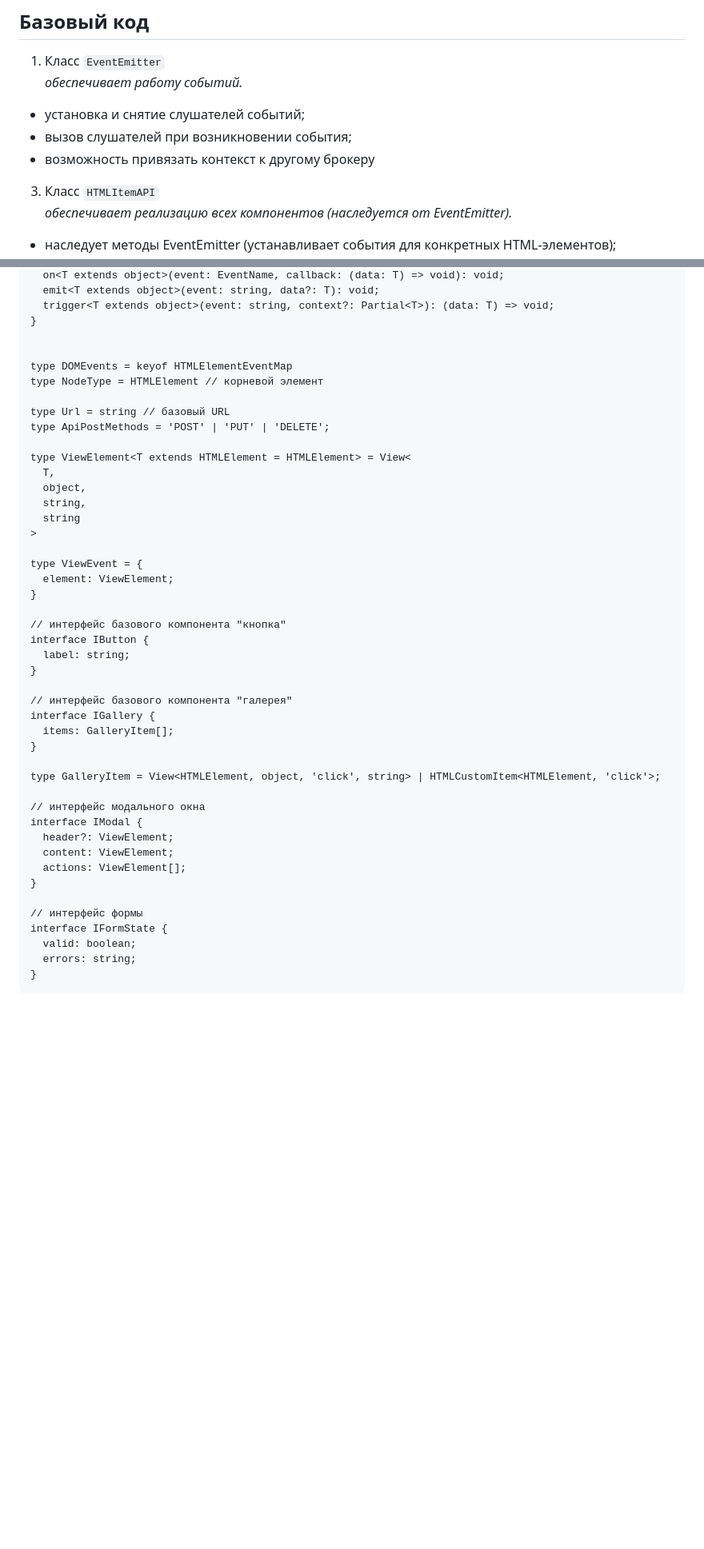
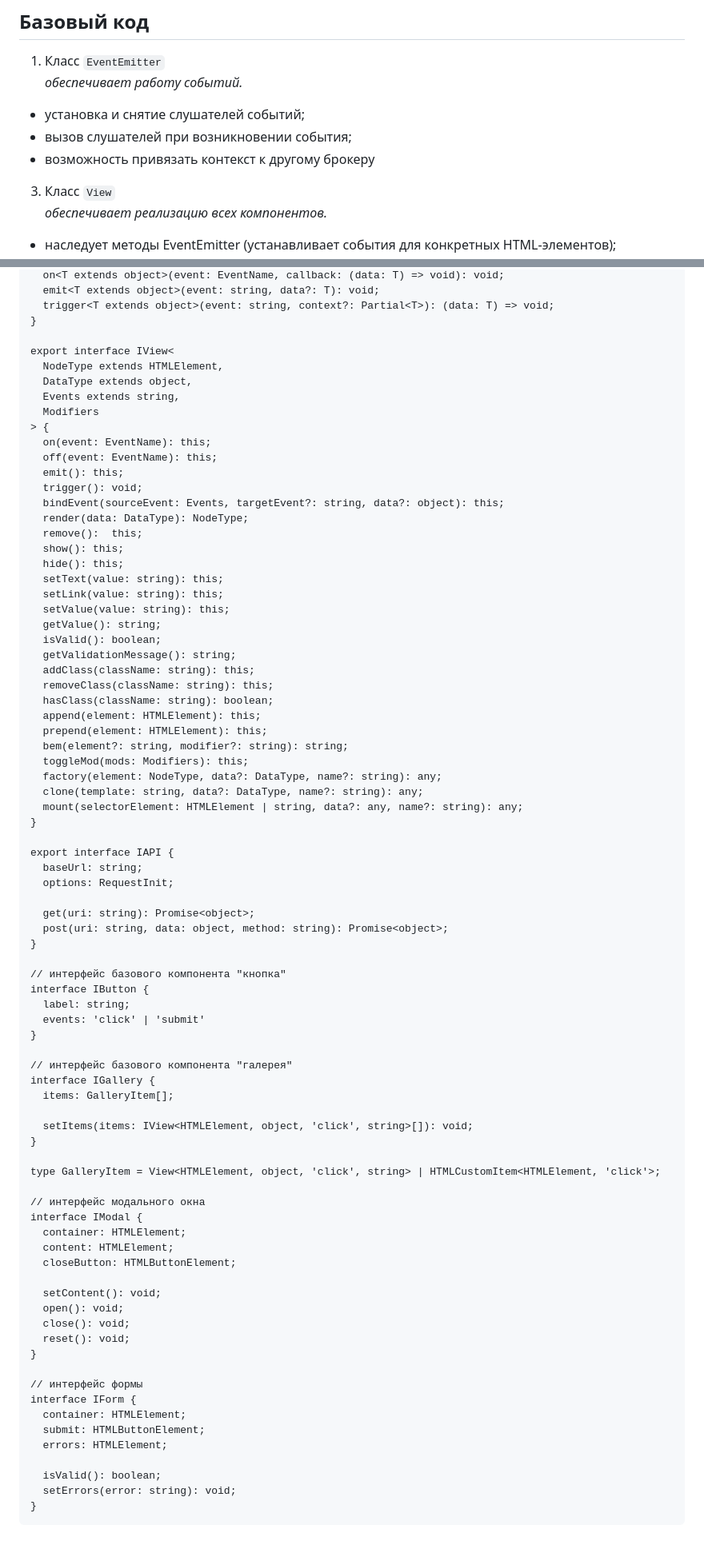
Before and after one commit to PIGEONauthor/web-larek-frontend, a Markdown page: README.md, 2 parts joined by grey strips. Shown: that part at 80% size. Rendered like a GitHub page; blank space fills up the shorter version.

````diff
--- a/README.md
+++ b/README.md
@@ -53,7 +53,6 @@ yarn build
  - вызов слушателей при возникновении события;
  - возможность привязать контекст к другому брокеру
 
-3) Класс ```HTMLItemAPI```<br>
-<i>обеспечивает реализацию всех компонентов (наследуется от EventEmitter).</i>
-
+3) Класс ```View```<br>
+<i>обеспечивает реализацию всех компонентов.</i>
  - наследует методы EventEmitter (устанавливает события для конкретных HTML-элементов);
@@ -132,46 +136,81 @@ interface IEvents {
   trigger<T extends object>(event: string, context?: Partial<T>): (data: T) => void;
 }
 
+export interface IView<
+  NodeType extends HTMLElement,
+  DataType extends object,
+  Events extends string,
+  Modifiers
+> {
+  on(event: EventName): this;
+  off(event: EventName): this;
+  emit(): this;
+  trigger(): void;
+  bindEvent(sourceEvent: Events, targetEvent?: string, data?: object): this;
+  render(data: DataType): NodeType;
+  remove():  this;
+  show(): this;
+  hide(): this;
+  setText(value: string): this;
+  setLink(value: string): this;
+  setValue(value: string): this;
+  getValue(): string;
+  isValid(): boolean;
+  getValidationMessage(): string;
+  addClass(className: string): this;
+  removeClass(className: string): this;
+  hasClass(className: string): boolean;
+  append(element: HTMLElement): this;
+  prepend(element: HTMLElement): this;
+  bem(element?: string, modifier?: string): string;
+  toggleMod(mods: Modifiers): this;
+  factory(element: NodeType, data?: DataType, name?: string): any;
+  clone(template: string, data?: DataType, name?: string): any;
+  mount(selectorElement: HTMLElement | string, data?: any, name?: string): any;
+}
 
-type DOMEvents = keyof HTMLElementEventMap
-type NodeType = HTMLElement // корневой элемент
+export interface IAPI {
+  baseUrl: string;
+  options: RequestInit;
 
-type Url = string // базовый URL
-type ApiPostMethods = 'POST' | 'PUT' | 'DELETE';
-
-type ViewElement<T extends HTMLElement = HTMLElement> = View<
-  T,
-  object,
-  string,
-  string
->
-
-type ViewEvent = {
-  element: ViewElement;
+  get(uri: string): Promise<object>;
+  post(uri: string, data: object, method: string): Promise<object>;
 }
 
 // интерфейс базового компонента "кнопка"
 interface IButton {
   label: string;
+  events: 'click' | 'submit'
 }
 
 // интерфейс базового компонента "галерея"
 interface IGallery {
   items: GalleryItem[];
+
+  setItems(items: IView<HTMLElement, object, 'click', string>[]): void;
 }
 
 type GalleryItem = View<HTMLElement, object, 'click', string> | HTMLCustomItem<HTMLElement, 'click'>;
 
 // интерфейс модального окна
 interface IModal {
-  header?: ViewElement;
-  content: ViewElement;
-  actions: ViewElement[];
+  container: HTMLElement;
+  content: HTMLElement;
+  closeButton: HTMLButtonElement;
+
+  setContent(): void;
+  open(): void;
+  close(): void;
+  reset(): void;
 }
 
 // интерфейс формы
-interface IFormState {
-  valid: boolean;
-  errors: string;
+interface IForm {
+  container: HTMLElement;
+  submit: HTMLButtonElement;
+  errors: HTMLElement;
+
+  isValid(): boolean;
+  setErrors(error: string): void;
 }
 ```
````
Also changed, not shown: other parts of README.md (+30 -25 lines).
